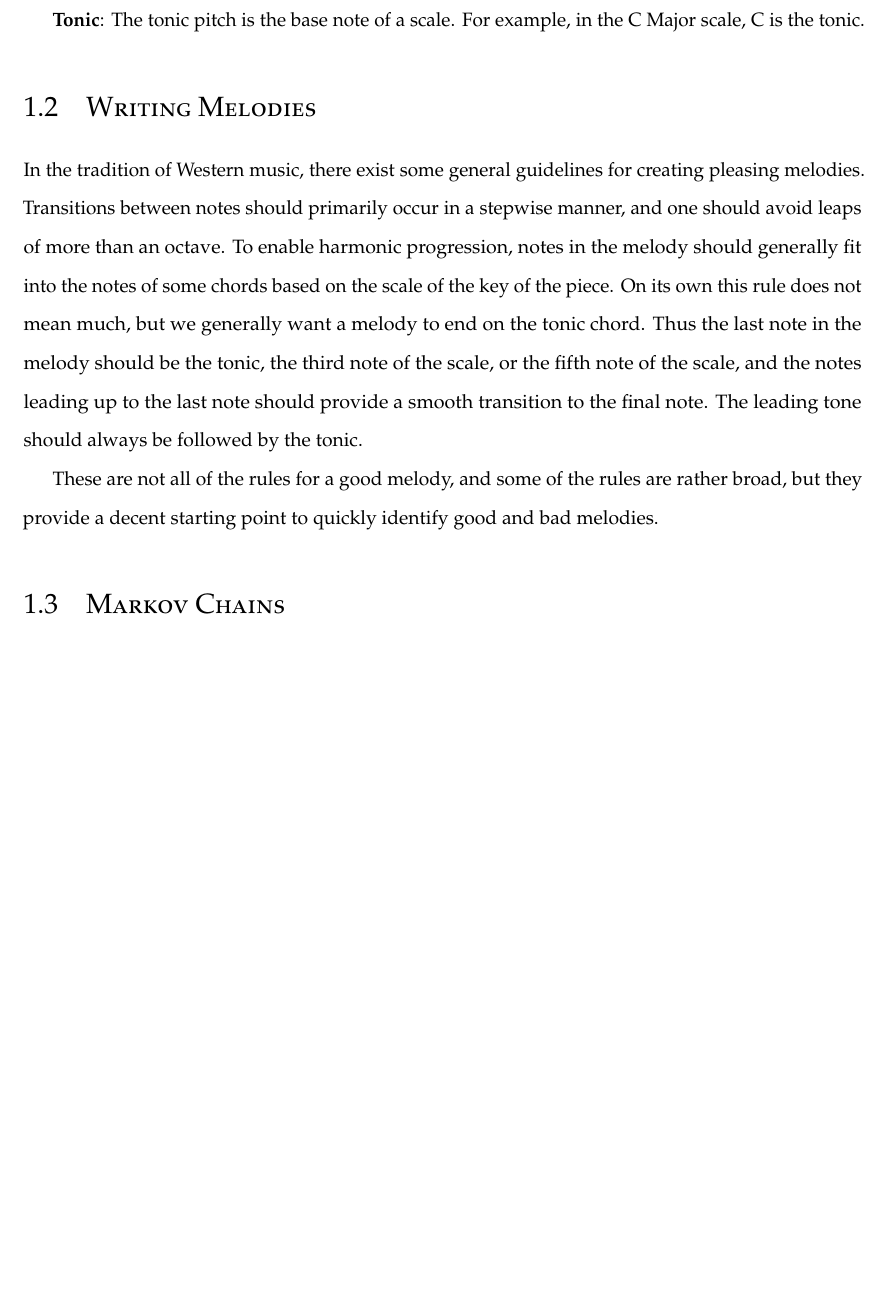
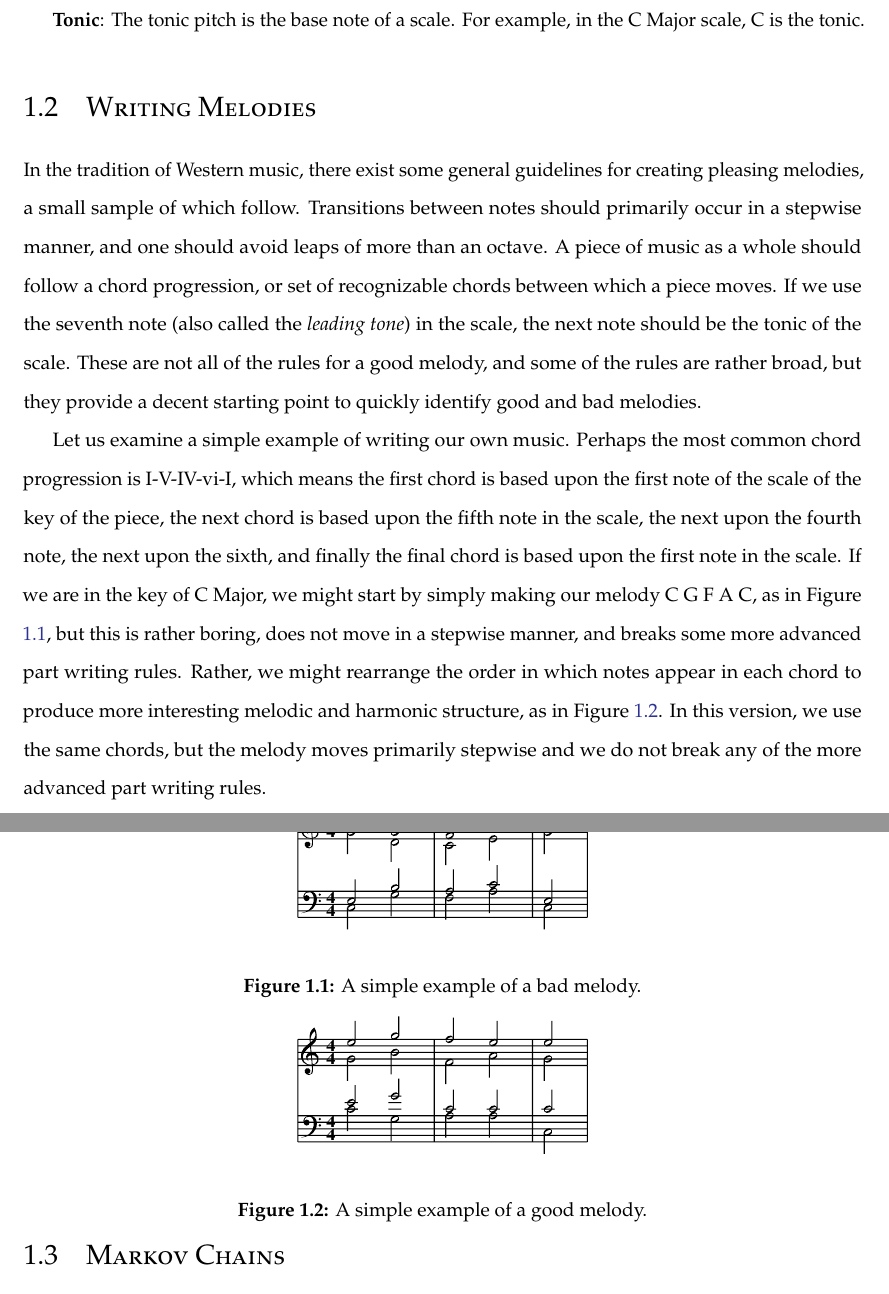
Before and after one commit to ThomasMatlak/is-paper, a LaTeX thesis (thesis/username.tex, which reads thesis/chapters/background.tex): part of page 14 of 52 before the commit and two parts of pages 14 and 15 of 52 after it, the two joined at a grey line, cut so that both start at the same text, the shorter picture padded with empty space. Compiled offline with pdfLaTeX; a LaTeX package or settings file that is missing is left out.

Commit message:
added a simple example of writing a melody

```diff
--- a/thesis/chapters/background.tex
+++ b/thesis/chapters/background.tex
@@ -73,14 +73,31 @@ For example, in the C Major scale, C is the tonic.
 
 \section{Writing Melodies} \label{bg:writingmelodies}
 
-In the tradition of Western music, there exist some general guidelines for creating pleasing melodies.
+In the tradition of Western music, there exist some general guidelines for creating pleasing melodies, a small sample of which follow.
 Transitions between notes should primarily occur in a stepwise manner, and one should avoid leaps of more than an octave.
-To enable harmonic progression, notes in the melody should generally fit into the notes of some chords based on the scale of the key of the piece.
-On its own this rule does not mean much, but we generally want a melody to end on the tonic chord.
-Thus the last note in the melody should be the tonic, the third note of the scale, or the fifth note of the scale, and the notes leading up to the last note should provide a smooth transition to the final note.
-The leading tone should always be followed by the tonic.
+A piece of music as a whole should follow a chord progression, or set of recognizable chords between which a piece moves.
+If we use the seventh note (also called the \textit{leading tone}) in the scale, the next note should be the tonic of the scale.
+These are not all of the rules for a good melody, and some of the rules are rather broad, but they provide a decent starting point to quickly identify good and bad melodies.
 
-These are not all of the rules for a good melody, and some of the rules are rather broad, but they provide a decent starting point to quickly identify good and bad melodies.
+Let us examine a simple example of writing our own music.
+Perhaps the most common chord progression is I-V-IV-vi-I, which means the first chord is based upon the first note of the scale of the key of the piece, the next chord is based upon the fifth note in the scale, the next upon the fourth note, the next upon the sixth, and finally the final chord is based upon the first note in the scale.
+If we are in the key of C Major, we might start by simply making our melody C G F A C, as in Figure \ref{fig:basic_melody}, but this is rather boring, does not move in a stepwise manner, and breaks some more advanced part writing rules.
+Rather, we might rearrange the order in which notes appear in each chord to produce more interesting melodic and harmonic structure, as in Figure \ref{fig:better_melody}.
+In this version, we use the same chords, but the melody moves primarily stepwise and we do not break any of the more advanced part writing rules.
+
+\begin{figure}[h]
+	\centering
+	\includegraphics{figures/boring_melody.pdf}
+	\caption{A simple example of a bad melody.}
+	\label{fig:basic_melody}
+\end{figure}
+
+\begin{figure}[h]
+	\centering
+	\includegraphics{figures/better_melody.pdf}
+	\caption{A simple example of a good melody.}
+	\label{fig:better_melody}
+\end{figure}
 
 \section[Markov Chains]{Markov Chains} \label{bg:markov}
 
```
Also changed, not shown: thesis/figures/better_melody.pdf (added), thesis/figures/boring_melody.pdf (added).
